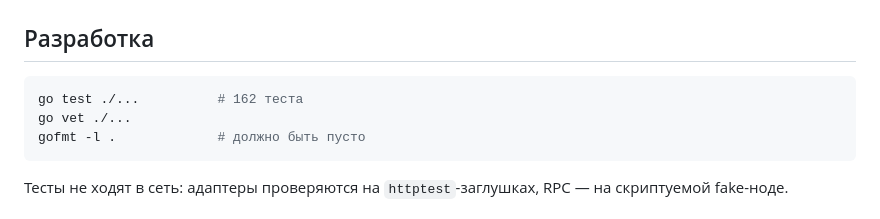
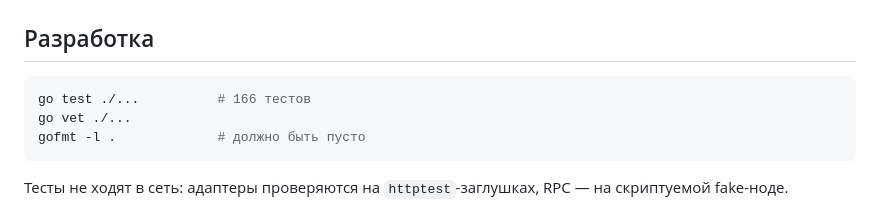
Before and after one commit to ruslanbro95-ops/arbcalc, a Markdown page: dexvol/README.md, the part around the change. Rendered like a GitHub page.

Commit message:
dexvol: correct the test count in the README

````diff
--- a/dexvol/README.md
+++ b/dexvol/README.md
@@ -323,7 +323,7 @@ export OKX_URL_TEMPLATE=""     # пустое значение убирает к
 ## Разработка
 
 ```bash
-go test ./...          # 162 теста
+go test ./...          # 166 тестов
 go vet ./...
 gofmt -l .             # должно быть пусто
 ```
````
